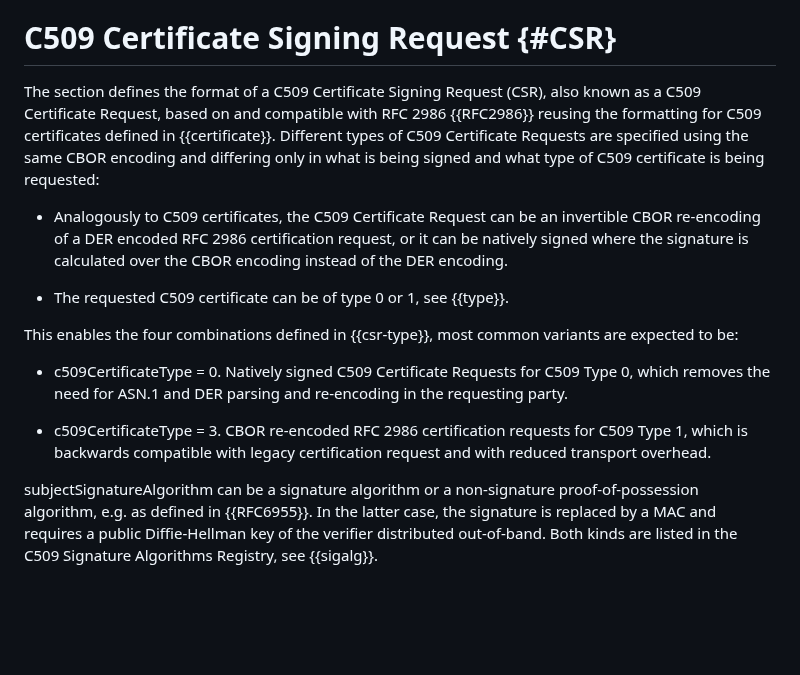
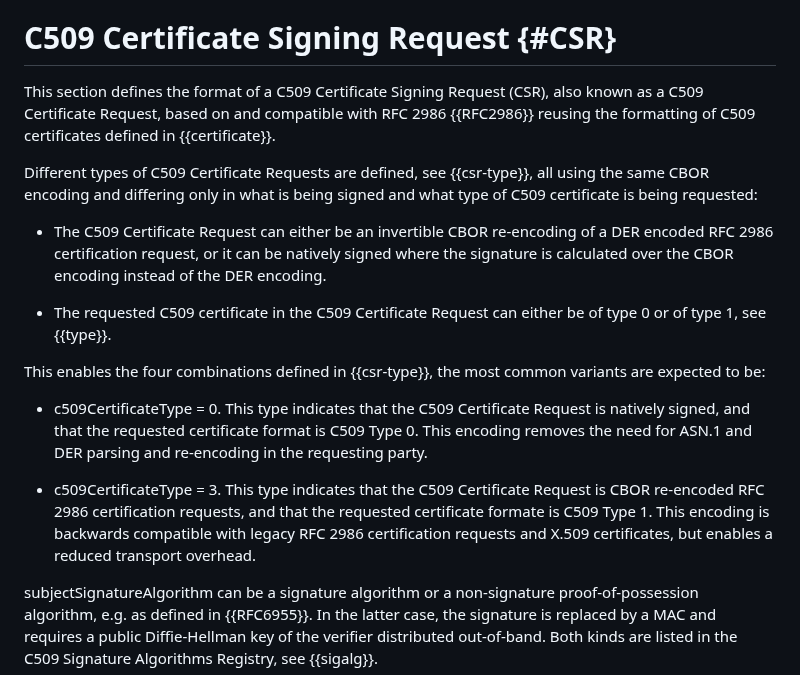
Before and after one commit to cose-wg/CBOR-certificates, a Markdown page: draft-ietf-cose-cbor-encoded-cert.md, the part around the change. Drawn GitHub-style; blank space fills up the shorter version.

Commit message:
clarifications

```diff
--- a/draft-ietf-cose-cbor-encoded-cert.md
+++ b/draft-ietf-cose-cbor-encoded-cert.md
@@ -485,18 +485,19 @@ Note that certificates can also be identified with a 'kid' header parameter by s
 
 # C509 Certificate Signing Request {#CSR}
 
-The section defines the format of a C509 Certificate Signing Request (CSR), also known as a C509 Certificate Request, based on and compatible with RFC 2986 {{RFC2986}} reusing the formatting for C509 certificates defined in {{certificate}}.
-Different types of C509 Certificate Requests are specified using the same CBOR encoding and differing only in what is being signed and what type of C509 certificate is being requested:
-
-* Analogously to C509 certificates, the C509 Certificate Request can be an invertible CBOR re-encoding of a DER encoded RFC 2986 certification request, or it can be natively signed where the signature is calculated over the CBOR encoding instead of the DER encoding.
-
-* The requested C509 certificate can be of type 0 or 1, see {{type}}.
-
-This enables the four combinations defined in {{csr-type}}, most common variants are expected to be:
-
-* c509CertificateType = 0. Natively signed C509 Certificate Requests for C509 Type 0, which removes the need for ASN.1 and DER parsing and re-encoding in the requesting party.
-
-* c509CertificateType = 3. CBOR re-encoded RFC 2986 certification requests for C509 Type 1, which is backwards compatible with legacy certification request and with reduced transport overhead.
+This section defines the format of a C509 Certificate Signing Request (CSR), also known as a C509 Certificate Request, based on and compatible with RFC 2986 {{RFC2986}} reusing the formatting of C509 certificates defined in {{certificate}}.
+
+Different types of C509 Certificate Requests are defined, see {{csr-type}}, all using the same CBOR encoding and differing only in what is being signed and what type of C509 certificate is being requested:
+
+* The C509 Certificate Request can either be an invertible CBOR re-encoding of a DER encoded RFC 2986 certification request, or it can be natively signed where the signature is calculated over the CBOR encoding instead of the DER encoding.
+
+* The requested C509 certificate in the C509 Certificate Request can either be of type 0 or of type 1, see {{type}}.
+
+This enables the four combinations defined in {{csr-type}}, the most common variants are expected to be:
+
+* c509CertificateType = 0. This type indicates that the C509 Certificate Request is natively signed, and that the requested certificate format is C509 Type 0. This encoding removes the need for ASN.1 and DER parsing and re-encoding in the requesting party.
+
+* c509CertificateType = 3. This type indicates that the C509 Certificate Request is CBOR re-encoded RFC 2986 certification requests, and that the requested certificate formate is C509 Type 1. This encoding is backwards compatible with legacy RFC 2986 certification requests and X.509 certificates, but enables a reduced transport overhead.
 
 subjectSignatureAlgorithm can be a signature algorithm or a non-signature proof-of-possession algorithm, e.g. as defined in {{RFC6955}}. In the latter case, the signature is replaced by a MAC and requires a public Diffie-Hellman key of the verifier distributed out-of-band. Both kinds are listed in the C509 Signature Algorithms Registry, see {{sigalg}}.
 
```
